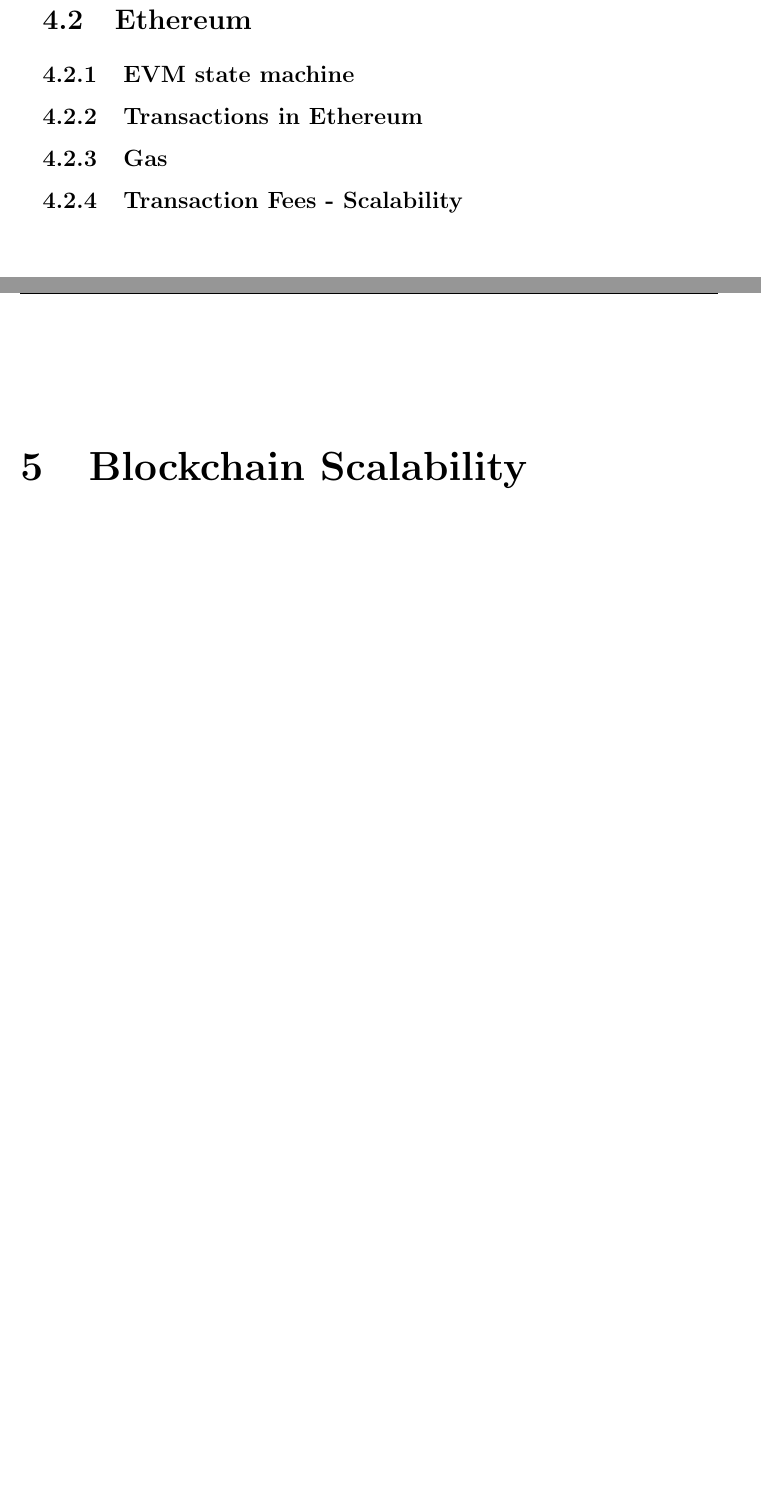
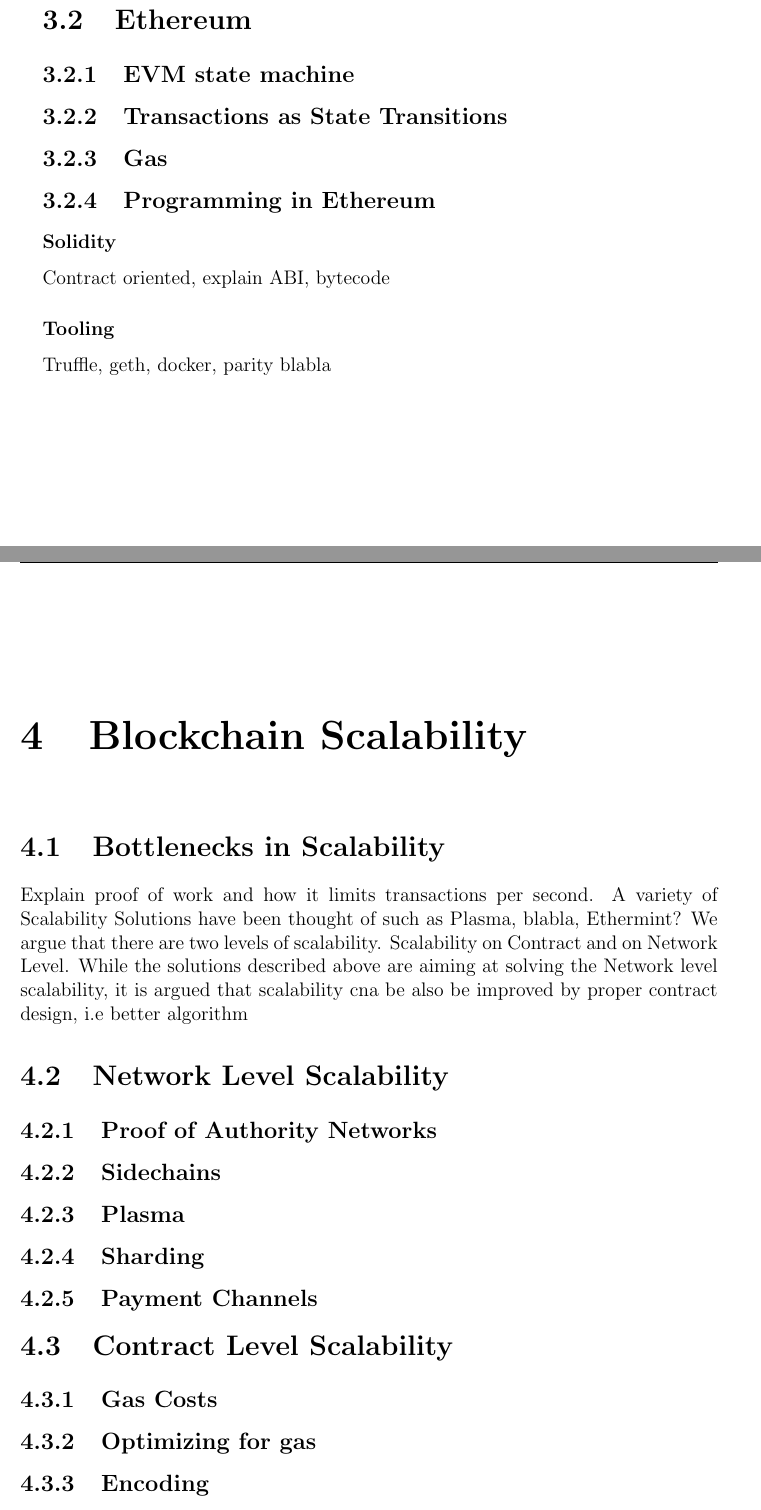
Before and after one commit to gakonst/thesis, a LaTeX thesis (main.tex, which reads chapters/ethereum_blockchain_basics.tex, chapters/scalability_concerns.tex): two parts of pages 6 and 7 of 11, joined at a grey line, cut so that both start at the same text. Compiled offline with pdfLaTeX.

Commit message:
Most of the skeleton done. Need to structure Energy Market approach

```diff
--- a/chapters/ethereum_blockchain_basics.tex
+++ b/chapters/ethereum_blockchain_basics.tex
@@ -7,8 +7,23 @@
 \subsection{Blockchain}
 A blockchain is a series of blocks linked to its previous one by referencing a hash pointer
 
+
+%%%%%%%%%%%%%%%%%%%%%%%%%%%%%%%%%%%%%%%%%
 \section{Ethereum}
+
 \subsection{EVM state machine}
-\subsection{Transactions in Ethereum}
+%%%%%%%%%%%%%%%%%%%%%%%%%%%%%%%%%%%%%%%%%
+
+\subsection{Transactions as State Transitions}
+%%%%%%%%%%%%%%%%%%%%%%%%%%%%%%%%%%%%%%%%%
+
 \subsection{Gas}
-\subsection{Transaction Fees - Scalability}
+%%%%%%%%%%%%%%%%%%%%%%%%%%%%%%%%%%%%%%%%%
+
+\subsection{Programming in Ethereum}
+\subsubsection{Solidity}
+Contract oriented, explain ABI, bytecode
+
+\subsubsection{Tooling}
+Truffle, geth, docker, parity blabla
+%%%%%%%%%%%%%%%%%%%%%%%%%%%%%%%%%%%%%%%%%
--- a/chapters/scalability_concerns.tex
+++ b/chapters/scalability_concerns.tex
@@ -0,0 +1,16 @@
+\section{Bottlenecks in Scalability}
+Explain proof of work and how it limits transactions per second.
+A variety of Scalability Solutions have been thought of such as Plasma, blabla, Ethermint?
+We argue that there are two levels of scalability. Scalability on Contract and on Network Level. While the solutions described above are aiming at solving the Network level scalability, it is argued that scalability cna be also be improved by proper contract design, i.e better algorithm
+
+\section{Network Level Scalability}
+\subsection{Proof of Authority Networks}
+\subsection{Sidechains}
+\subsection{Plasma}
+\subsection{Sharding}
+\subsection{Payment Channels}
+
+\section{Contract Level Scalability}
+\subsection{Gas Costs}
+\subsection{Optimizing for gas}
+\subsection{Encoding}
--- a/main.tex
+++ b/main.tex
@@ -31,8 +31,9 @@
 \graphicspath{ {images/} }
 
 \title{
-	{Ethereum Master Thesis}\\
-	{\large Aristotle University of Thessaloniki}\\
+	{Decentralized Metering and Billing of energy on Ethereum with respect to scalability and security}\\
+	{Aristotle University of Thessaloniki}\\
+	{\large Honda R\&D Europe}\\
 }
 \author{Georgios Konstantopoulos}
 \date{}
```
Also changed, not shown: chapters/introduction.tex (+15 -3 lines), chapters/problem_statement.tex (deleted, +0 -6 lines), chapters/smart_contract_security.tex (+18 -0 lines), main.bbl (deleted), main.pdf, main.tex (3 more changed lines), 6 other files.
